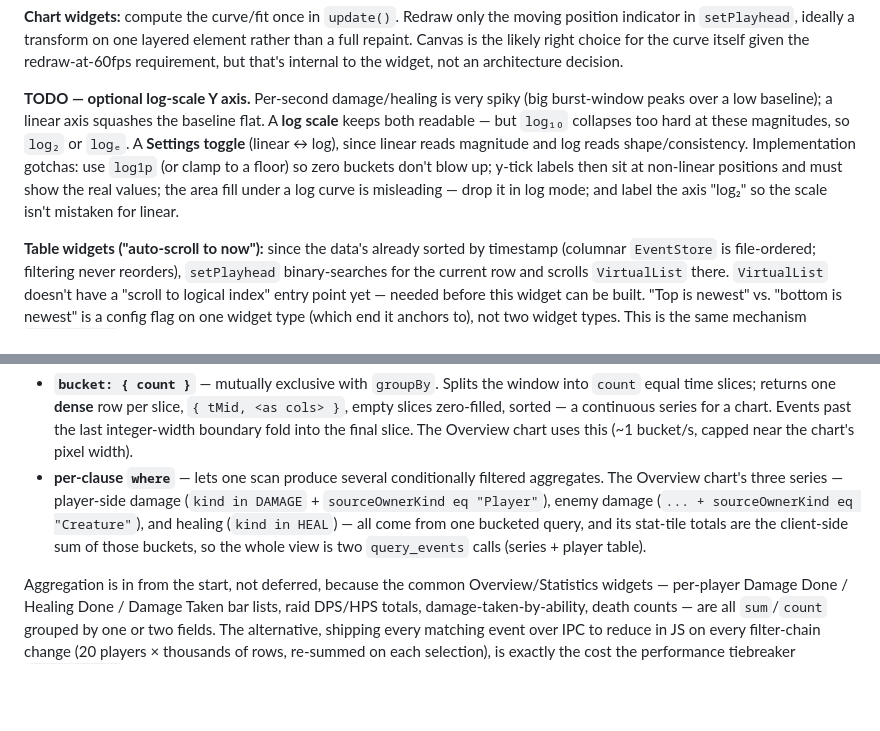
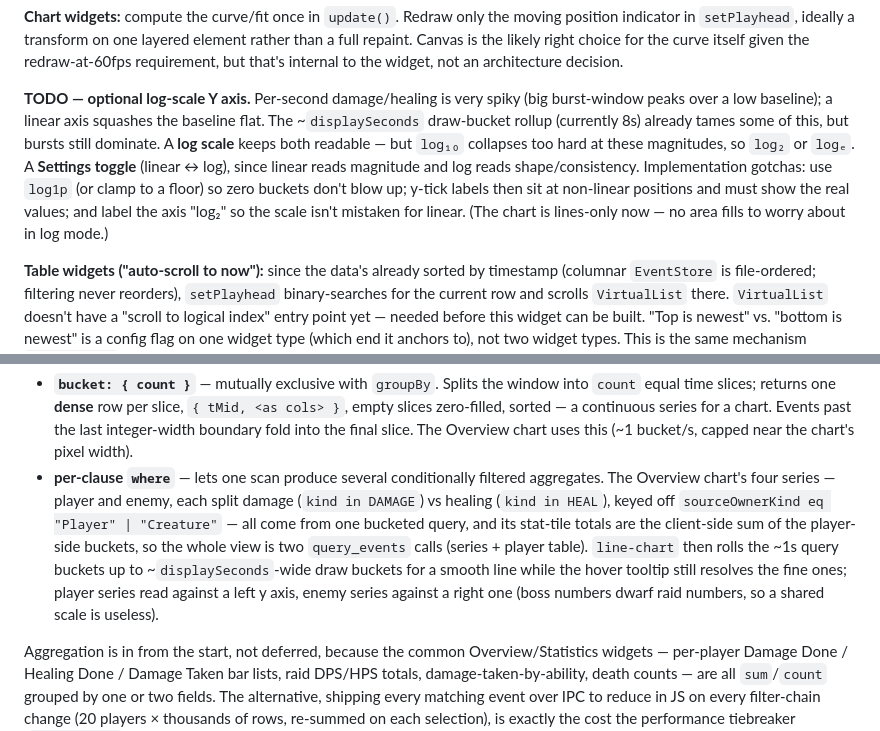
Before and after one commit to cutehax0r/parseomatic, a Markdown page: docs/ui-widgets.md, 2 parts joined by grey strips. Rendered like a GitHub page; blank space fills up the shorter version.

```diff
--- a/docs/ui-widgets.md
+++ b/docs/ui-widgets.md
@@ -284,14 +284,15 @@ that's internal to the widget, not an architecture decision.
 
 **TODO — optional log-scale Y axis.** Per-second damage/healing is very
 spiky (big burst-window peaks over a low baseline); a linear axis squashes
-the baseline flat. A **log scale** keeps both readable — but `log₁₀`
-collapses too hard at these magnitudes, so `log₂` or `logₑ`. A **Settings
-toggle** (linear ↔ log), since linear reads magnitude and log reads
-shape/consistency. Implementation gotchas: use `log1p` (or clamp to a
-floor) so zero buckets don't blow up; y-tick labels then sit at
-non-linear positions and must show the real values; the area fill under a
-log curve is misleading — drop it in log mode; and label the axis "log₂"
-so the scale isn't mistaken for linear.
+the baseline flat. The ~`displaySeconds` draw-bucket rollup (currently 8s)
+already tames some of this, but bursts still dominate. A **log scale**
+keeps both readable — but `log₁₀` collapses too hard at these magnitudes,
+so `log₂` or `logₑ`. A **Settings toggle** (linear ↔ log), since linear
+reads magnitude and log reads shape/consistency. Implementation gotchas:
+use `log1p` (or clamp to a floor) so zero buckets don't blow up; y-tick
+labels then sit at non-linear positions and must show the real values;
+and label the axis "log₂" so the scale isn't mistaken for linear. (The
+chart is lines-only now — no area fills to worry about in log mode.)
 
 **Table widgets ("auto-scroll to now"):** since the data's already sorted by
 timestamp (columnar `EventStore` is file-ordered; filtering never
@@ -425,12 +426,16 @@ typed `EventStore` columns for this.
   boundary fold into the final slice. The Overview chart uses this
   (~1 bucket/s, capped near the chart's pixel width).
 - **per-clause `where`** — lets one scan produce several conditionally
-  filtered aggregates. The Overview chart's three series — player-side
-  damage (`kind in DAMAGE` + `sourceOwnerKind eq "Player"`), enemy damage
-  (`... + sourceOwnerKind eq "Creature"`), and healing (`kind in HEAL`) —
-  all come from one bucketed query, and its stat-tile totals are the
-  client-side sum of those buckets, so the whole view is two
-  `query_events` calls (series + player table).
+  filtered aggregates. The Overview chart's four series — player and enemy,
+  each split damage (`kind in DAMAGE`) vs healing (`kind in HEAL`), keyed
+  off `sourceOwnerKind eq "Player" | "Creature"` — all come from one
+  bucketed query, and its stat-tile totals are the client-side sum of the
+  player-side buckets, so the whole view is two `query_events` calls
+  (series + player table). `line-chart` then rolls the ~1s query buckets
+  up to ~`displaySeconds`-wide draw buckets for a smooth line while the
+  hover tooltip still resolves the fine ones; player series read against a
+  left y axis, enemy series against a right one (boss numbers dwarf raid
+  numbers, so a shared scale is useless).
 
 Aggregation is in from the start, not deferred, because the common
 Overview/Statistics widgets — per-player Damage Done / Healing Done / Damage
```
Also changed, not shown: docs/status.md (+4 -2 lines).
